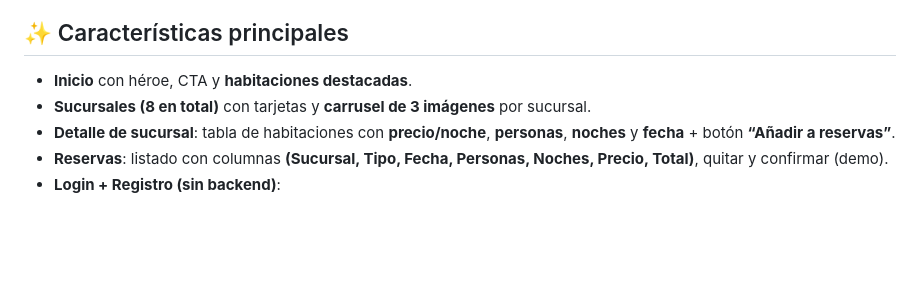
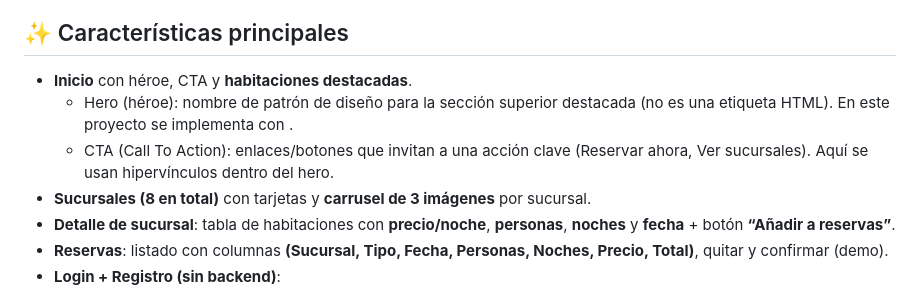
Before and after one commit to PamelaAlbaneseZu/solaresDeOro, a Markdown page: README.md, the part around the change. Drawn GitHub-style; blank space fills up the shorter version.

```diff
--- a/README.md
+++ b/README.md
@@ -10,6 +10,8 @@ La persistencia se simula con **localStorage** del navegador.
 ## ✨ Características principales
 
 - **Inicio** con héroe, CTA y **habitaciones destacadas**.
+  - Hero (héroe): nombre de patrón de diseño para la sección superior destacada (no es una etiqueta HTML). En este proyecto se implementa con <section>.
+  - CTA (Call To Action): enlaces/botones que invitan a una acción clave (Reservar ahora, Ver sucursales). Aquí se usan hipervínculos dentro del hero.
 - **Sucursales (8 en total)** con tarjetas y **carrusel de 3 imágenes** por sucursal.
 - **Detalle de sucursal**: tabla de habitaciones con **precio/noche**, **personas**, **noches** y **fecha** + botón **“Añadir a reservas”**.
 - **Reservas**: listado con columnas **(Sucursal, Tipo, Fecha, Personas, Noches, Precio, Total)**, quitar y confirmar (demo).
```
